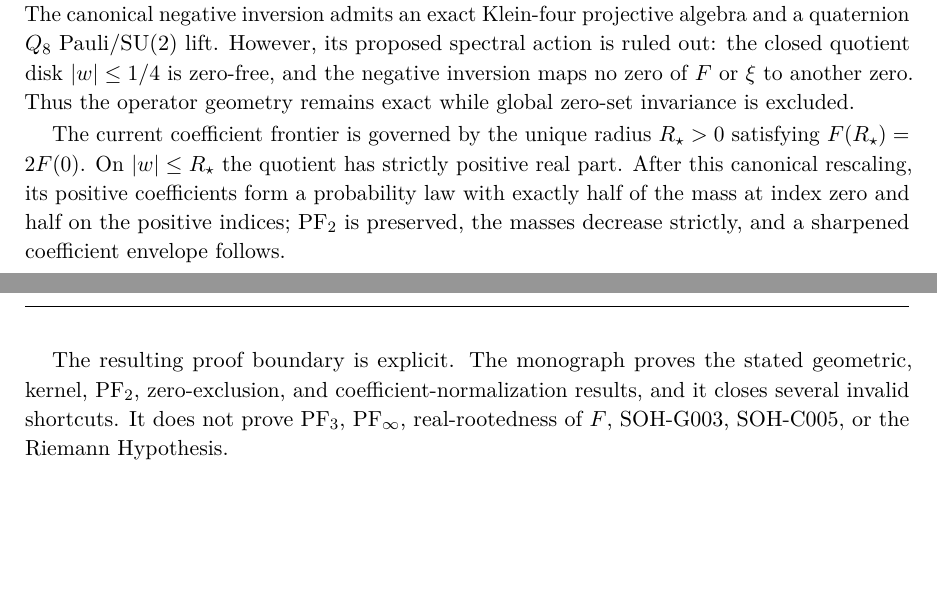
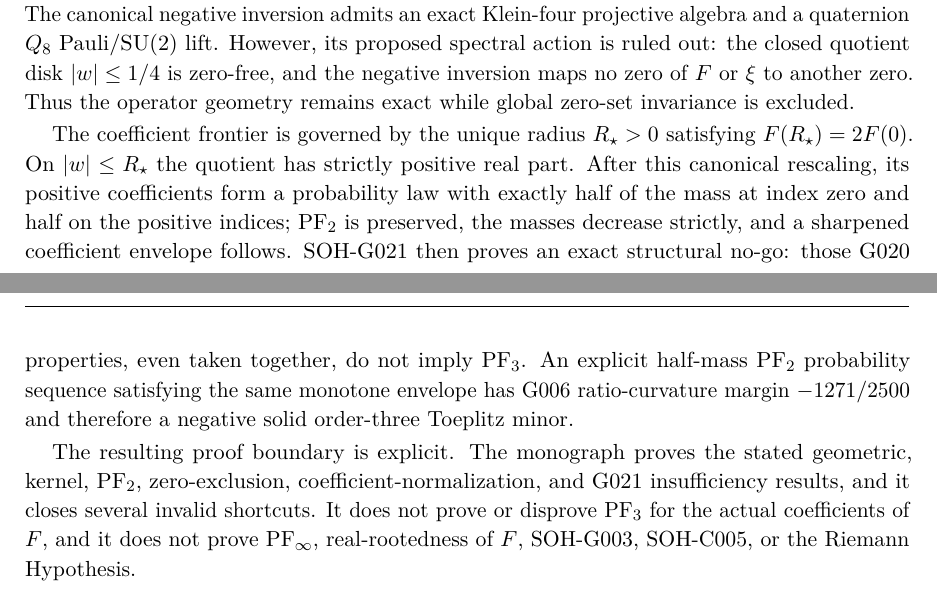
Before and after one commit to AdrianLipa90/secret-of-a-half, a LaTeX thesis (monograph/main.tex, which reads monograph/frontmatter/abstract.tex): two parts of pages 3 and 4 of 229, joined at a grey line, cut so that both start at the same text, the shorter picture padded with empty space. Compiled offline with pdfLaTeX.

Commit message:
SOH-G021 update abstract proof boundary

```diff
--- a/monograph/frontmatter/abstract.tex
+++ b/monograph/frontmatter/abstract.tex
@@ -15,6 +15,6 @@ The monograph derives the exact positive Riemann kernel, proves strict log-conca
 
 The inverse-boundary and spinorial line is also resolved more sharply than in earlier versions. The canonical negative inversion admits an exact Klein-four projective algebra and a quaternion $Q_8$ Pauli/SU(2) lift. However, its proposed spectral action is ruled out: the closed quotient disk $|w|\le1/4$ is zero-free, and the negative inversion maps no zero of $F$ or $\xi$ to another zero. Thus the operator geometry remains exact while global zero-set invariance is excluded.
 
-The current coefficient frontier is governed by the unique radius $R_\star>0$ satisfying $F(R_\star)=2F(0)$. On $|w|\le R_\star$ the quotient has strictly positive real part. After this canonical rescaling, its positive coefficients form a probability law with exactly half of the mass at index zero and half on the positive indices; PF$_2$ is preserved, the masses decrease strictly, and a sharpened coefficient envelope follows.
+The coefficient frontier is governed by the unique radius $R_\star>0$ satisfying $F(R_\star)=2F(0)$. On $|w|\le R_\star$ the quotient has strictly positive real part. After this canonical rescaling, its positive coefficients form a probability law with exactly half of the mass at index zero and half on the positive indices; PF$_2$ is preserved, the masses decrease strictly, and a sharpened coefficient envelope follows. SOH-G021 then proves an exact structural no-go: those G020 properties, even taken together, do not imply PF$_3$. An explicit half-mass PF$_2$ probability sequence satisfying the same monotone envelope has G006 ratio-curvature margin $-1271/2500$ and therefore a negative solid order-three Toeplitz minor.
 
-The resulting proof boundary is explicit. The monograph proves the stated geometric, kernel, PF$_2$, zero-exclusion, and coefficient-normalization results, and it closes several invalid shortcuts. It does not prove PF$_3$, PF$_\infty$, real-rootedness of $F$, SOH-G003, SOH-C005, or the Riemann Hypothesis.
+The resulting proof boundary is explicit. The monograph proves the stated geometric, kernel, PF$_2$, zero-exclusion, coefficient-normalization, and G021 insufficiency results, and it closes several invalid shortcuts. It does not prove or disprove PF$_3$ for the actual coefficients of $F$, and it does not prove PF$_\infty$, real-rootedness of $F$, SOH-G003, SOH-C005, or the Riemann Hypothesis.
```
